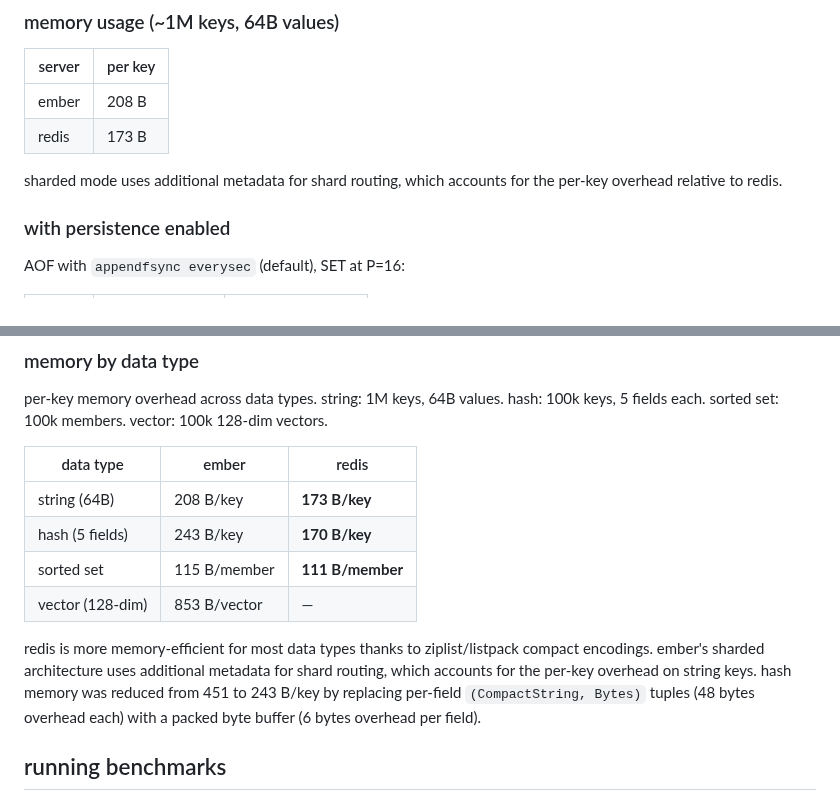
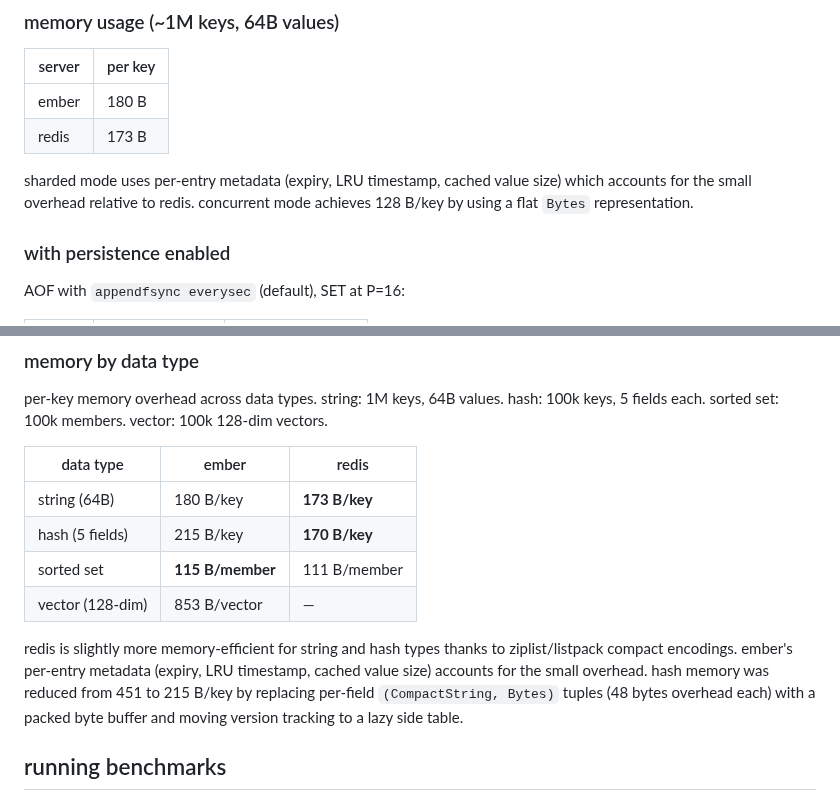
Before and after one commit to kacy/ember, a Markdown page: bench/README.md, 2 parts joined by grey strips. GitHub-like rendering.

Commit message:
docs: update memory benchmark numbers after entry optimization (#288)
sharded mode string overhead dropped from 208 to 180 B/key after
moving version tracking to a lazy side table, packing
cached_value_size as u32, and tightening ENTRY_OVERHEAD.

hash overhead also improved from 243 to 215 B/key.

```diff
--- a/bench/README.md
+++ b/bench/README.md
@@ -77,10 +77,10 @@ for anything resembling production use, Redis and Dragonfly are the sensible cho
 
 | server | per key |
 |--------|---------|
-| ember | 208 B |
+| ember | 180 B |
 | redis | 173 B |
 
-sharded mode uses additional metadata for shard routing, which accounts for the per-key overhead relative to redis.
+sharded mode uses per-entry metadata (expiry, LRU timestamp, cached value size) which accounts for the small overhead relative to redis. concurrent mode achieves 128 B/key by using a flat `Bytes` representation.
 
 ### with persistence enabled
 
@@ -241,12 +241,12 @@ per-key memory overhead across data types. string: 1M keys, 64B values. hash: 10
 
 | data type | ember | redis |
 |-----------|-------|-------|
-| string (64B) | 208 B/key | **173 B/key** |
-| hash (5 fields) | 243 B/key | **170 B/key** |
-| sorted set | 115 B/member | **111 B/member** |
+| string (64B) | 180 B/key | **173 B/key** |
+| hash (5 fields) | 215 B/key | **170 B/key** |
+| sorted set | **115 B/member** | 111 B/member |
 | vector (128-dim) | 853 B/vector | — |
 
-redis is more memory-efficient for most data types thanks to ziplist/listpack compact encodings. ember's sharded architecture uses additional metadata for shard routing, which accounts for the per-key overhead on string keys. hash memory was reduced from 451 to 243 B/key by replacing per-field `(CompactString, Bytes)` tuples (48 bytes overhead each) with a packed byte buffer (6 bytes overhead per field).
+redis is slightly more memory-efficient for string and hash types thanks to ziplist/listpack compact encodings. ember's per-entry metadata (expiry, LRU timestamp, cached value size) accounts for the small overhead. hash memory was reduced from 451 to 215 B/key by replacing per-field `(CompactString, Bytes)` tuples (48 bytes overhead each) with a packed byte buffer and moving version tracking to a lazy side table.
 
 ## running benchmarks
 
```
